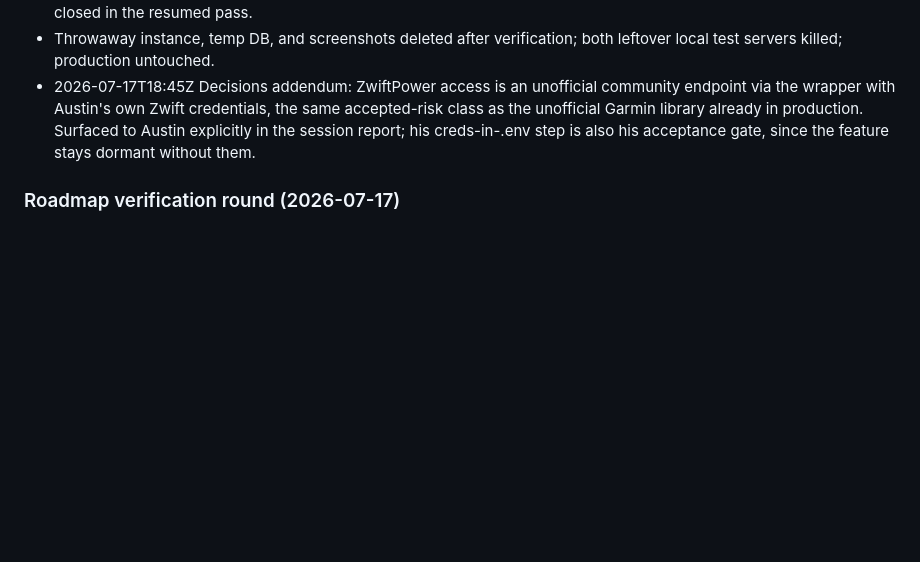
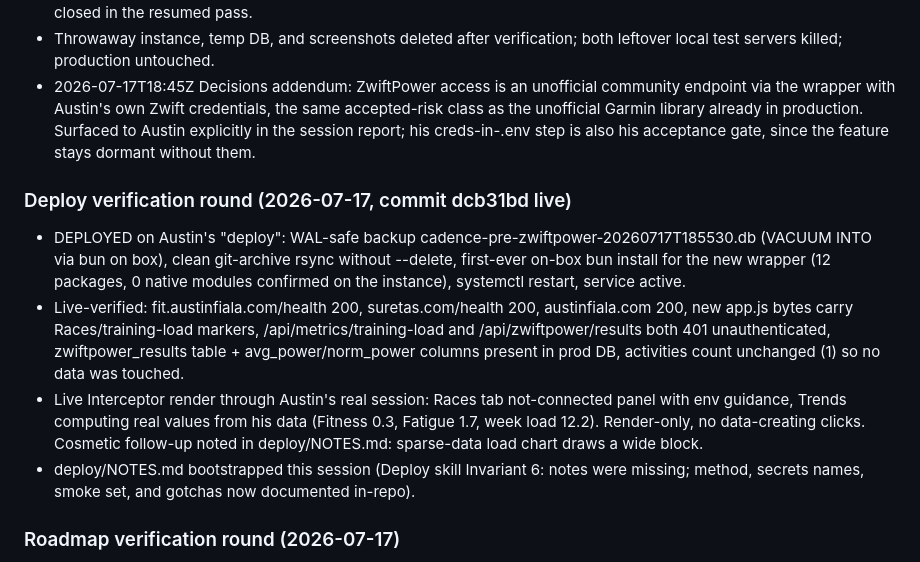
Before and after one commit to arfiala/cadence, a Markdown page: ISA.md, the part around the change. Drawn GitHub-style; blank space fills up the shorter version.

Commit message:
Deploy record: zwiftpower and training-load live, deploy notes bootstrapped

```diff
--- a/ISA.md
+++ b/ISA.md
@@ -308,6 +308,12 @@ Cadence is live at `https://fit.austinfiala.com` behind Austin's single-user log
 - Throwaway instance, temp DB, and screenshots deleted after verification; both leftover local test servers killed; production untouched.
 - 2026-07-17T18:45Z Decisions addendum: ZwiftPower access is an unofficial community endpoint via the wrapper with Austin's own Zwift credentials, the same accepted-risk class as the unofficial Garmin library already in production. Surfaced to Austin explicitly in the session report; his creds-in-.env step is also his acceptance gate, since the feature stays dormant without them.
 
+### Deploy verification round (2026-07-17, commit dcb31bd live)
+- DEPLOYED on Austin's "deploy": WAL-safe backup cadence-pre-zwiftpower-20260717T185530.db (VACUUM INTO via bun on box), clean git-archive rsync without --delete, first-ever on-box bun install for the new wrapper (12 packages, 0 native modules confirmed on the instance), systemctl restart, service active.
+- Live-verified: fit.austinfiala.com/health 200, suretas.com/health 200, austinfiala.com 200, new app.js bytes carry Races/training-load markers, /api/metrics/training-load and /api/zwiftpower/results both 401 unauthenticated, zwiftpower_results table + avg_power/norm_power columns present in prod DB, activities count unchanged (1) so no data was touched.
+- Live Interceptor render through Austin's real session: Races tab not-connected panel with env guidance, Trends computing real values from his data (Fitness 0.3, Fatigue 1.7, week load 12.2). Render-only, no data-creating clicks. Cosmetic follow-up noted in deploy/NOTES.md: sparse-data load chart draws a wide block.
+- deploy/NOTES.md bootstrapped this session (Deploy skill Invariant 6: notes were missing; method, secrets names, smoke set, and gotchas now documented in-repo).
+
 ### Roadmap verification round (2026-07-17)
 - ISC-150: Read + rg count, exactly 10 `## N` feature sections in ROADMAP.md, each with rationale and S/M/L effort tag.
 - ISC-151: cross-read against ISA exclusions, no multi-user, no native app (item 6 is a web manifest, explicitly not native), no public health exposure; item 10 restates the nutrition deferral rather than violating it.
```
Also changed, not shown: deploy/NOTES.md (added, +47 -0 lines).
